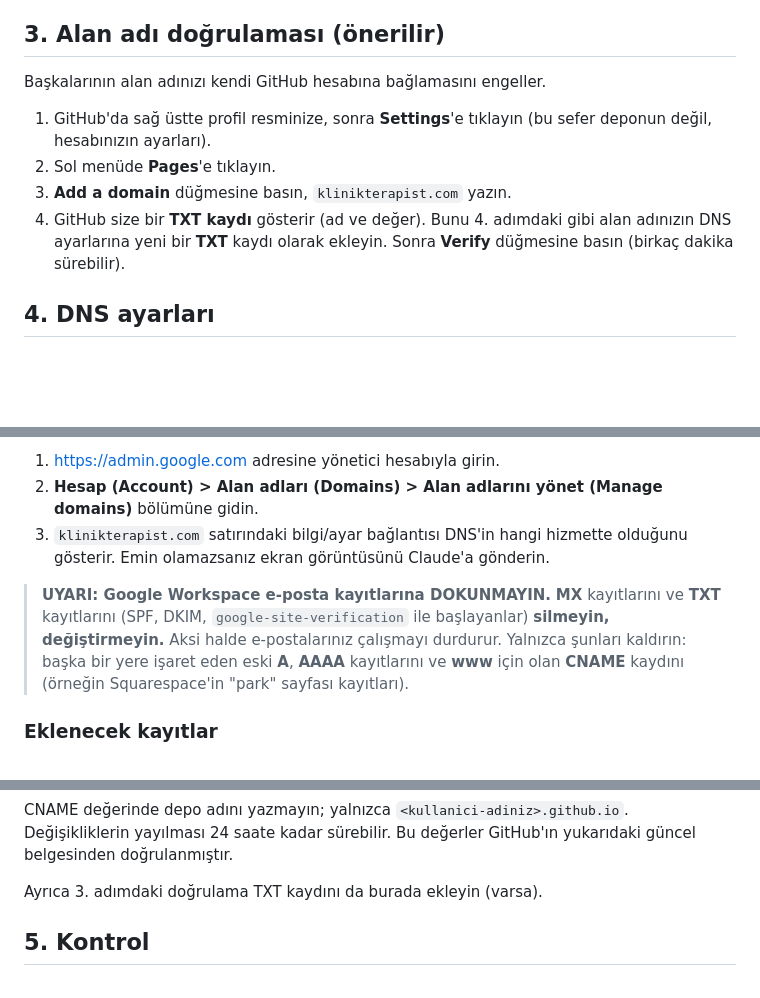
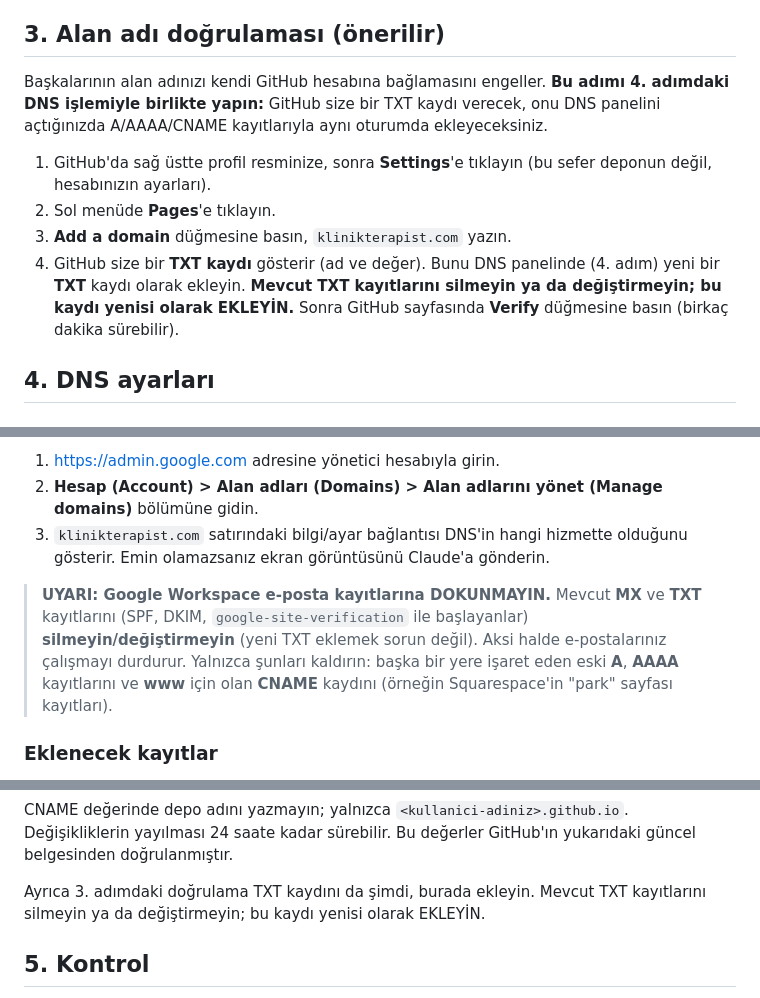
Before and after one commit to klinikterapist/klinikterapist-site, a Markdown page: docs/kurulum/alan-adi-ve-yayin.md, 3 parts joined by grey strips. GitHub-like rendering; blank space fills up the shorter version.

Commit message:
docs: clarify TXT add-vs-keep and DNS step ordering in guide
Co-Authored-By: Claude Opus 5.5 <noreply@anthropic.com>

```diff
--- a/docs/kurulum/alan-adi-ve-yayin.md
+++ b/docs/kurulum/alan-adi-ve-yayin.md
@@ -28,12 +28,12 @@ Dosyalar yüklendikten sonra:
 
 ## 3. Alan adı doğrulaması (önerilir)
 
-Başkalarının alan adınızı kendi GitHub hesabına bağlamasını engeller.
+Başkalarının alan adınızı kendi GitHub hesabına bağlamasını engeller. **Bu adımı 4. adımdaki DNS işlemiyle birlikte yapın:** GitHub size bir TXT kaydı verecek, onu DNS panelini açtığınızda A/AAAA/CNAME kayıtlarıyla aynı oturumda ekleyeceksiniz.
 
 1. GitHub'da sağ üstte profil resminize, sonra **Settings**'e tıklayın (bu sefer deponun değil, hesabınızın ayarları).
 2. Sol menüde **Pages**'e tıklayın.
 3. **Add a domain** düğmesine basın, `klinikterapist.com` yazın.
-4. GitHub size bir **TXT kaydı** gösterir (ad ve değer). Bunu 4. adımdaki gibi alan adınızın DNS ayarlarına yeni bir **TXT** kaydı olarak ekleyin. Sonra **Verify** düğmesine basın (birkaç dakika sürebilir).
+4. GitHub size bir **TXT kaydı** gösterir (ad ve değer). Bunu DNS panelinde (4. adım) yeni bir **TXT** kaydı olarak ekleyin. **Mevcut TXT kayıtlarını silmeyin ya da değiştirmeyin; bu kaydı yenisi olarak EKLEYİN.** Sonra GitHub sayfasında **Verify** düğmesine basın (birkaç dakika sürebilir).
 
 ## 4. DNS ayarları
 
@@ -46,7 +46,7 @@ Alan adı Google üzerinden alındıysa: Google Domains 2023'te **Squarespace Do
 3. `klinikterapist.com` satırındaki bilgi/ayar bağlantısı DNS'in hangi hizmette olduğunu gösterir. Emin olamazsanız ekran görüntüsünü Claude'a gönderin.
 
 > **UYARI: Google Workspace e-posta kayıtlarına DOKUNMAYIN.**
-> **MX** kayıtlarını ve **TXT** kayıtlarını (SPF, DKIM, `google-site-verification` ile başlayanlar) **silmeyin, değiştirmeyin.** Aksi halde e-postalarınız çalışmayı durdurur.
+> Mevcut **MX** ve **TXT** kayıtlarını (SPF, DKIM, `google-site-verification` ile başlayanlar) **silmeyin/değiştirmeyin** (yeni TXT eklemek sorun değil). Aksi halde e-postalarınız çalışmayı durdurur.
 > Yalnızca şunları kaldırın: başka bir yere işaret eden eski **A**, **AAAA** kayıtlarını ve **www** için olan **CNAME** kaydını (örneğin Squarespace'in "park" sayfası kayıtları).
 
 ### Eklenecek kayıtlar
@@ -67,7 +67,7 @@ DNS panelinde **Add record / Kayıt ekle** deyip şunları girin. Ana alan adı
 
 CNAME değerinde depo adını yazmayın; yalnızca `<kullanici-adiniz>.github.io`. Değişikliklerin yayılması 24 saate kadar sürebilir. Bu değerler GitHub'ın yukarıdaki güncel belgesinden doğrulanmıştır.
 
-Ayrıca 3. adımdaki doğrulama TXT kaydını da burada ekleyin (varsa).
+Ayrıca 3. adımdaki doğrulama TXT kaydını da şimdi, burada ekleyin. Mevcut TXT kayıtlarını silmeyin ya da değiştirmeyin; bu kaydı yenisi olarak EKLEYİN.
 
 ## 5. Kontrol
 
```
Also changed, not shown: other parts of docs/kurulum/alan-adi-ve-yayin.md (+1 -1 lines).
